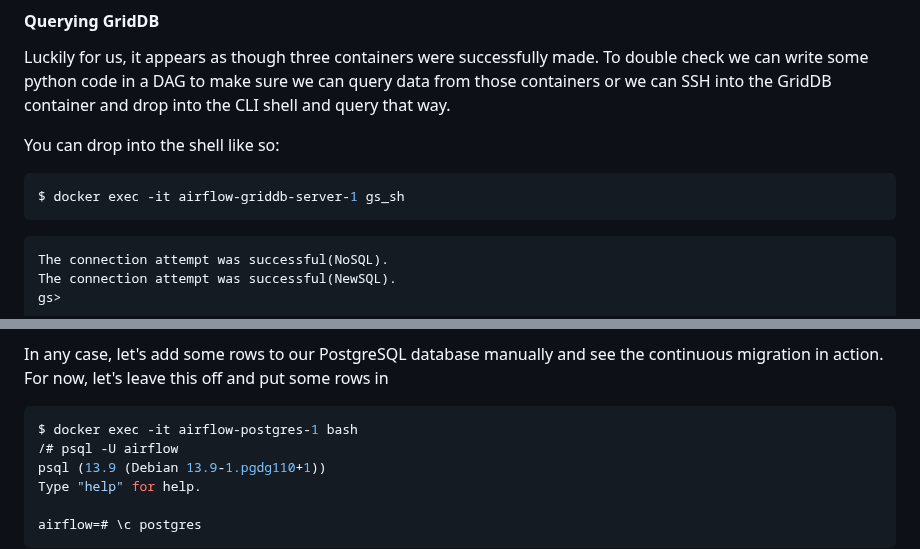
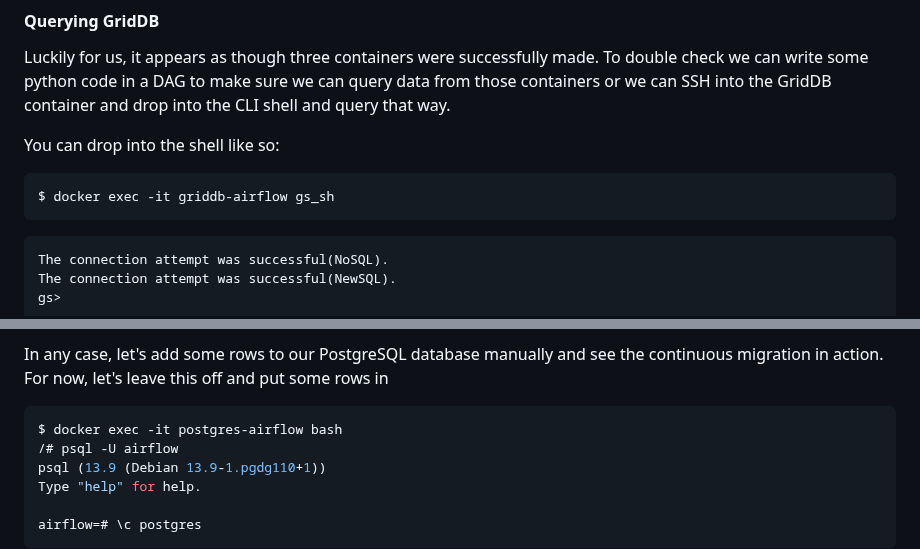
Before and after one commit to griddbnet/Blogs, a Markdown page: README.md, 2 parts joined by grey strips. Drawn GitHub-style.

````diff
--- a/README.md
+++ b/README.md
@@ -646,7 +646,7 @@ Luckily for us, it appears as though three containers were successfully made. To
 You can drop into the shell like so:
 
 ```bash
-$ docker exec -it airflow-griddb-server-1 gs_sh
+$ docker exec -it griddb-airflow gs_sh
 ```
 
     The connection attempt was successful(NoSQL).
@@ -712,7 +712,7 @@ The styling of the schedule_interval is in the style `cron`, but if you are not
 In any case, let's add some rows to our PostgreSQL database manually and see the continuous migration in action. For now, let's leave this off and put some rows in
 
 ```bash
-$ docker exec -it airflow-postgres-1 bash
+$ docker exec -it postgres-airflow bash
 /# psql -U airflow
 psql (13.9 (Debian 13.9-1.pgdg110+1))
 Type "help" for help.
````
Also changed, not shown: other parts of README.md (+4 -4 lines), images/airflow-2.png.
